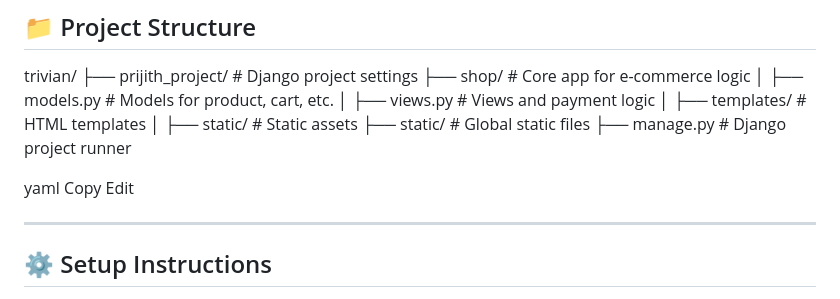
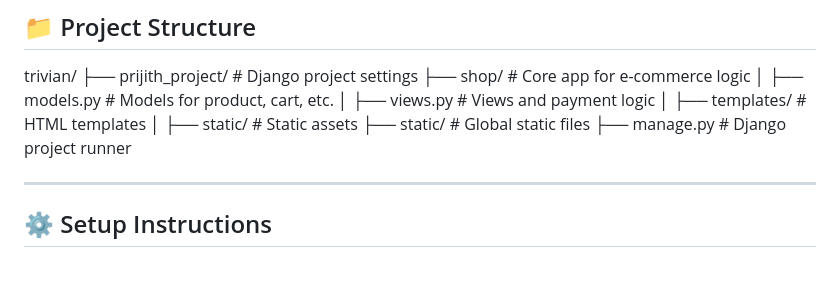
Before and after one commit to prijithjohn/e_commerce_website_with_python_and_django, a Markdown page: README.md, the part around the change. GitHub-like rendering; blank space fills up the shorter version.

```diff
--- a/README.md
+++ b/README.md
@@ -32,10 +32,6 @@ Trivian is a fully functional e-commerce platform built using **Django**. It sup
 ## 📁 Project Structure
 
 trivian/ ├── prijith_project/ # Django project settings ├── shop/ # Core app for e-commerce logic │ ├── models.py # Models for product, cart, etc. │ ├── views.py # Views and payment logic │ ├── templates/ # HTML templates │ ├── static/ # Static assets ├── static/ # Global static files ├── manage.py # Django project runner
-
-yaml
-Copy
-Edit
 
 ---
 
```
